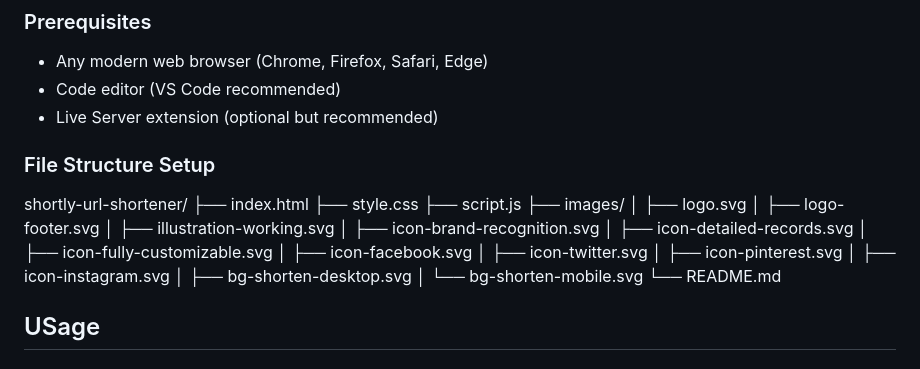
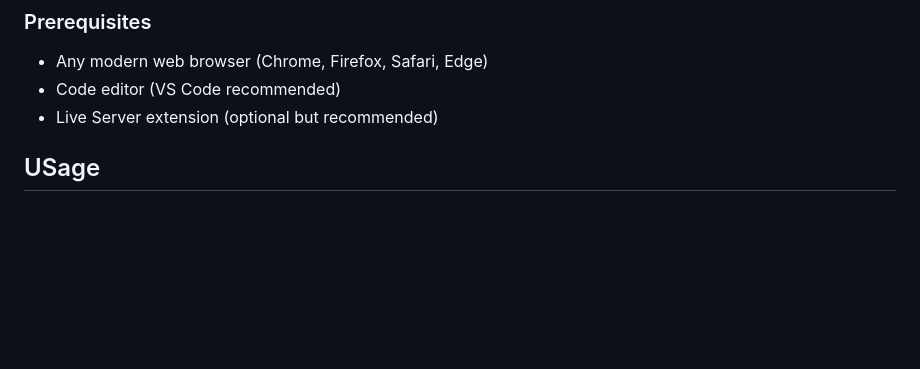
Before and after one commit to Ama-a20/URL-Shortening-App, a Markdown page: README-template.md, the part around the change. Drawn GitHub-style; blank space fills up the shorter version.

```diff
--- a/README-template.md
+++ b/README-template.md
@@ -64,33 +64,6 @@ This project is a solution to the [Frontend Mentor "Shortly" challenge](https://
 - Any modern web browser (Chrome, Firefox, Safari, Edge)
 - Code editor (VS Code recommended)
 - Live Server extension (optional but recommended)
-
-
-
-### File Structure Setup
-
-shortly-url-shortener/
-├── index.html
-├── style.css
-├── script.js
-├── images/
-│   ├── logo.svg
-│   ├── logo-footer.svg
-│   ├── illustration-working.svg
-│   ├── icon-brand-recognition.svg
-│   ├── icon-detailed-records.svg
-│   ├── icon-fully-customizable.svg
-│   ├── icon-facebook.svg
-│   ├── icon-twitter.svg
-│   ├── icon-pinterest.svg
-│   ├── icon-instagram.svg
-│   ├── bg-shorten-desktop.svg
-│   └── bg-shorten-mobile.svg
-└── README.md
-
-
-
-
 
 ## USage
 
```
